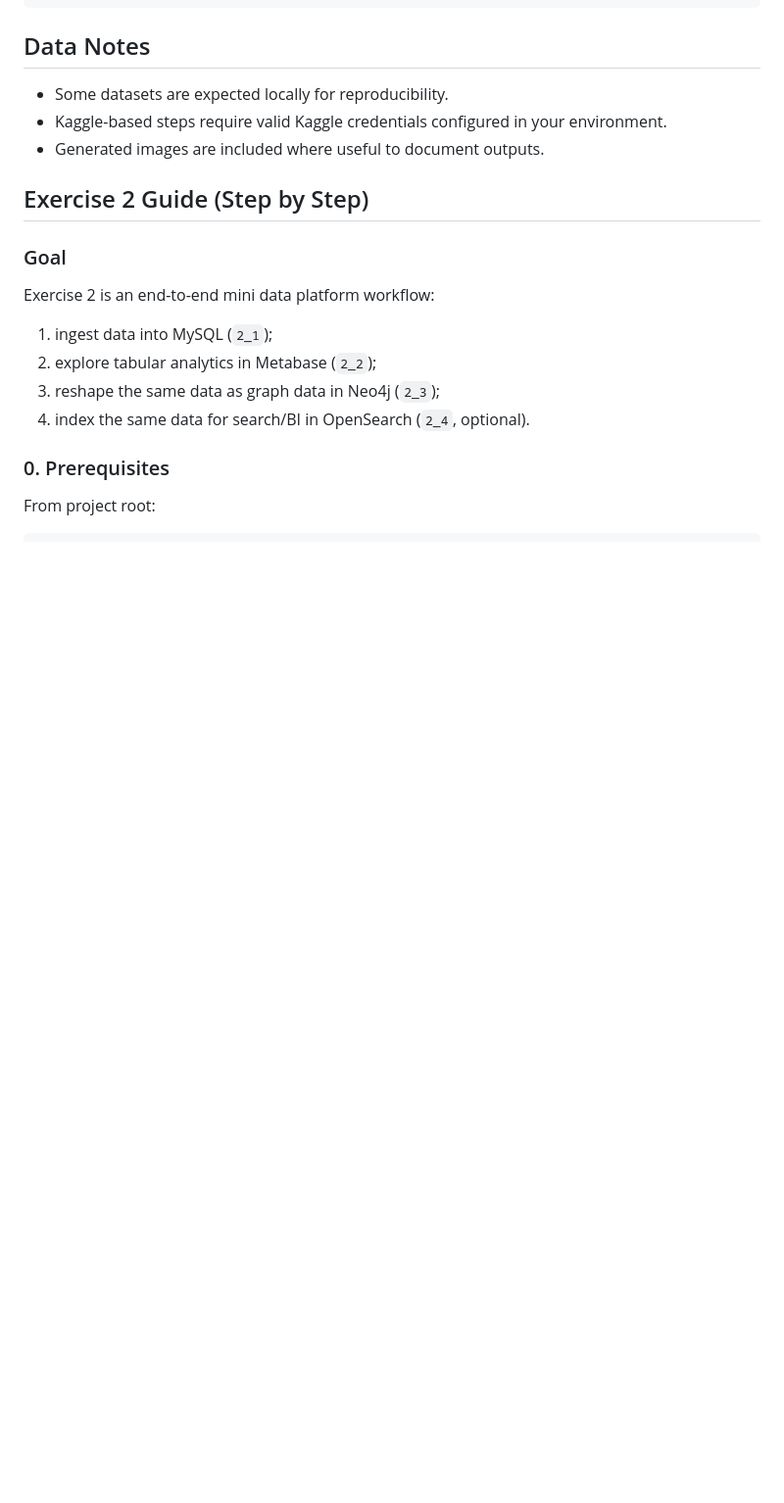
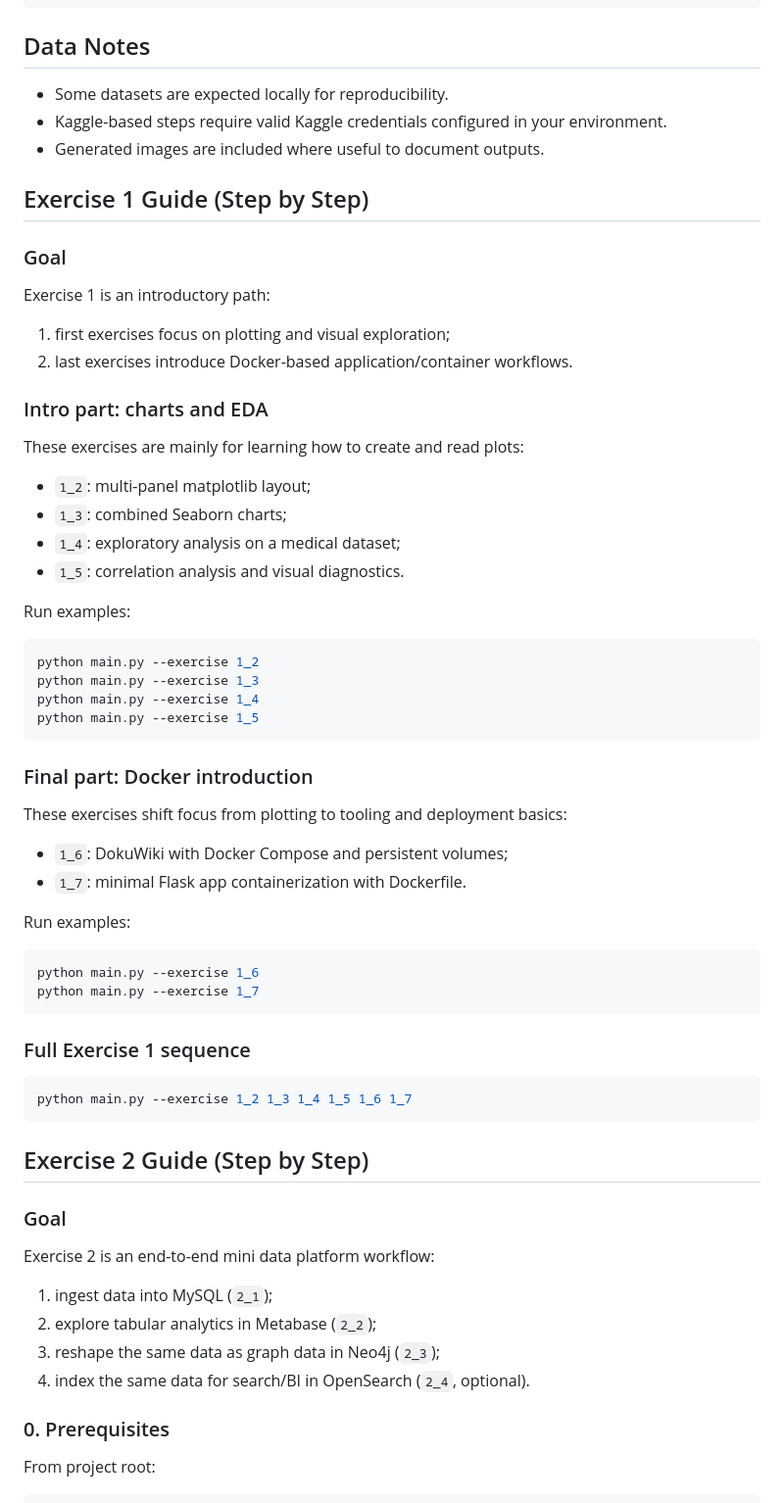
Before and after one commit to Bugliozz/dsb-labs, a Markdown page: README.md, the part around the change. Shown at 98% size. Rendered like a GitHub page; blank space fills up the shorter version.

Commit message:
Document Exercise 1 learning path and Docker progression

````diff
--- a/README.md
+++ b/README.md
@@ -91,6 +91,53 @@ exercise1/
 - Some datasets are expected locally for reproducibility.
 - Kaggle-based steps require valid Kaggle credentials configured in your environment.
 - Generated images are included where useful to document outputs.
+
+## Exercise 1 Guide (Step by Step)
+
+### Goal
+
+Exercise 1 is an introductory path:
+
+1. first exercises focus on plotting and visual exploration;
+2. last exercises introduce Docker-based application/container workflows.
+
+### Intro part: charts and EDA
+
+These exercises are mainly for learning how to create and read plots:
+
+- `1_2`: multi-panel matplotlib layout;
+- `1_3`: combined Seaborn charts;
+- `1_4`: exploratory analysis on a medical dataset;
+- `1_5`: correlation analysis and visual diagnostics.
+
+Run examples:
+
+```bash
+python main.py --exercise 1_2
+python main.py --exercise 1_3
+python main.py --exercise 1_4
+python main.py --exercise 1_5
+```
+
+### Final part: Docker introduction
+
+These exercises shift focus from plotting to tooling and deployment basics:
+
+- `1_6`: DokuWiki with Docker Compose and persistent volumes;
+- `1_7`: minimal Flask app containerization with Dockerfile.
+
+Run examples:
+
+```bash
+python main.py --exercise 1_6
+python main.py --exercise 1_7
+```
+
+### Full Exercise 1 sequence
+
+```bash
+python main.py --exercise 1_2 1_3 1_4 1_5 1_6 1_7
+```
 
 ## Exercise 2 Guide (Step by Step)
 
````
